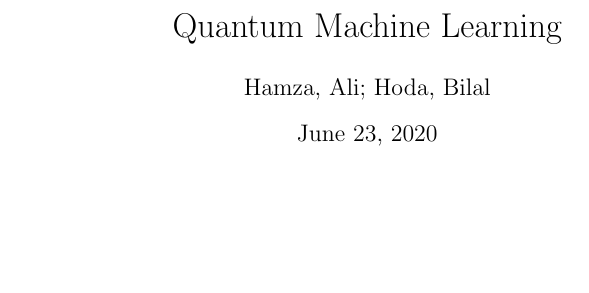
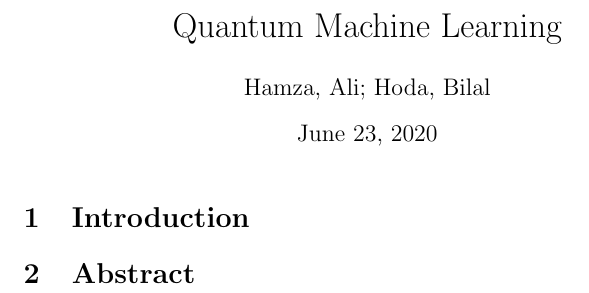
Before and after one commit to hurryingauto3/Quantum-Machine-Learning, a LaTeX document (Report/Report.tex): part of the page, cut so that both start at the same text, the shorter picture padded with empty space. Compiled offline with pdfLaTeX.

Commit message:
Report edite

```diff
--- a/Report/Report.tex
+++ b/Report/Report.tex
@@ -6,4 +6,15 @@
 \begin{document}
 \maketitle
 
+\section{Introduction}
+\section{Abstract}
+
+
+
+
+
+
+
+
+
 \end{document}
```
